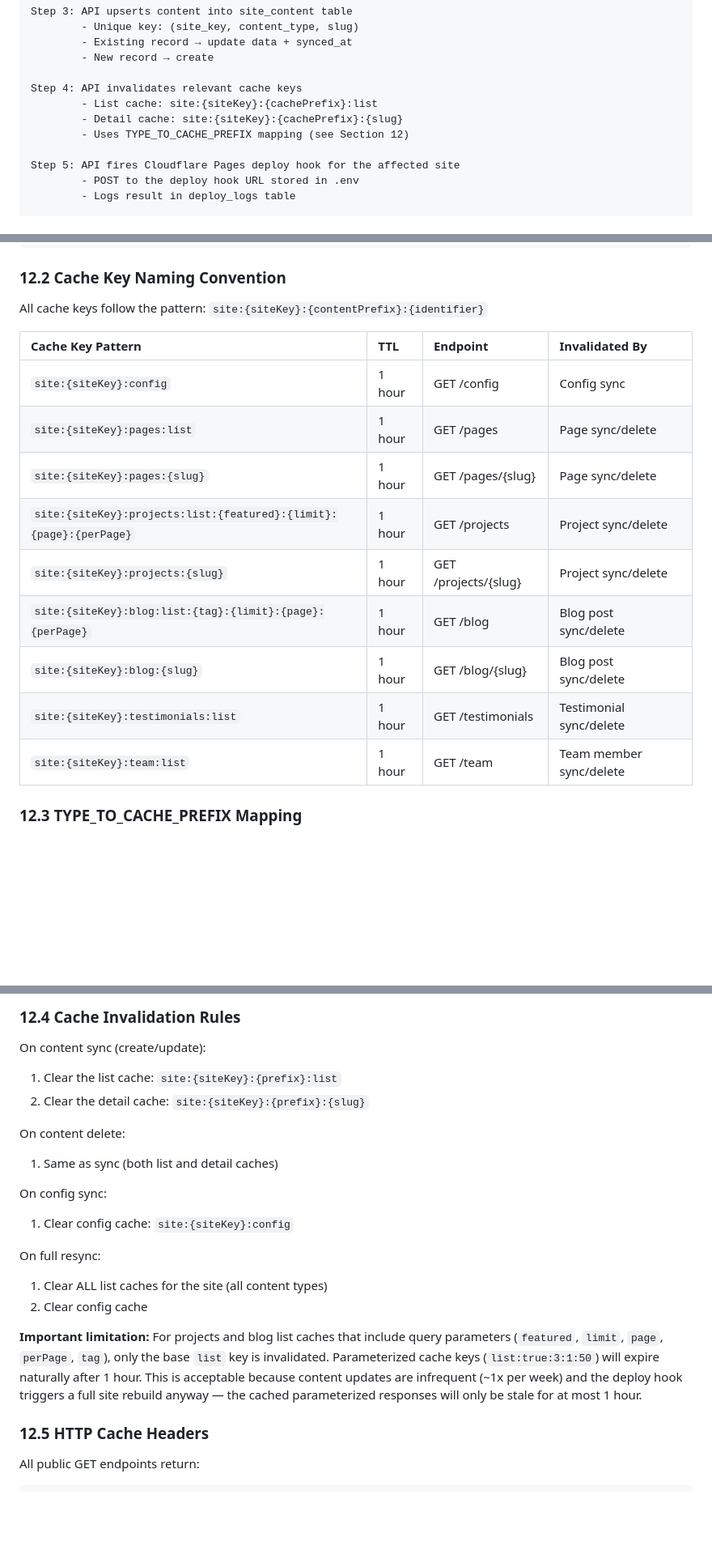
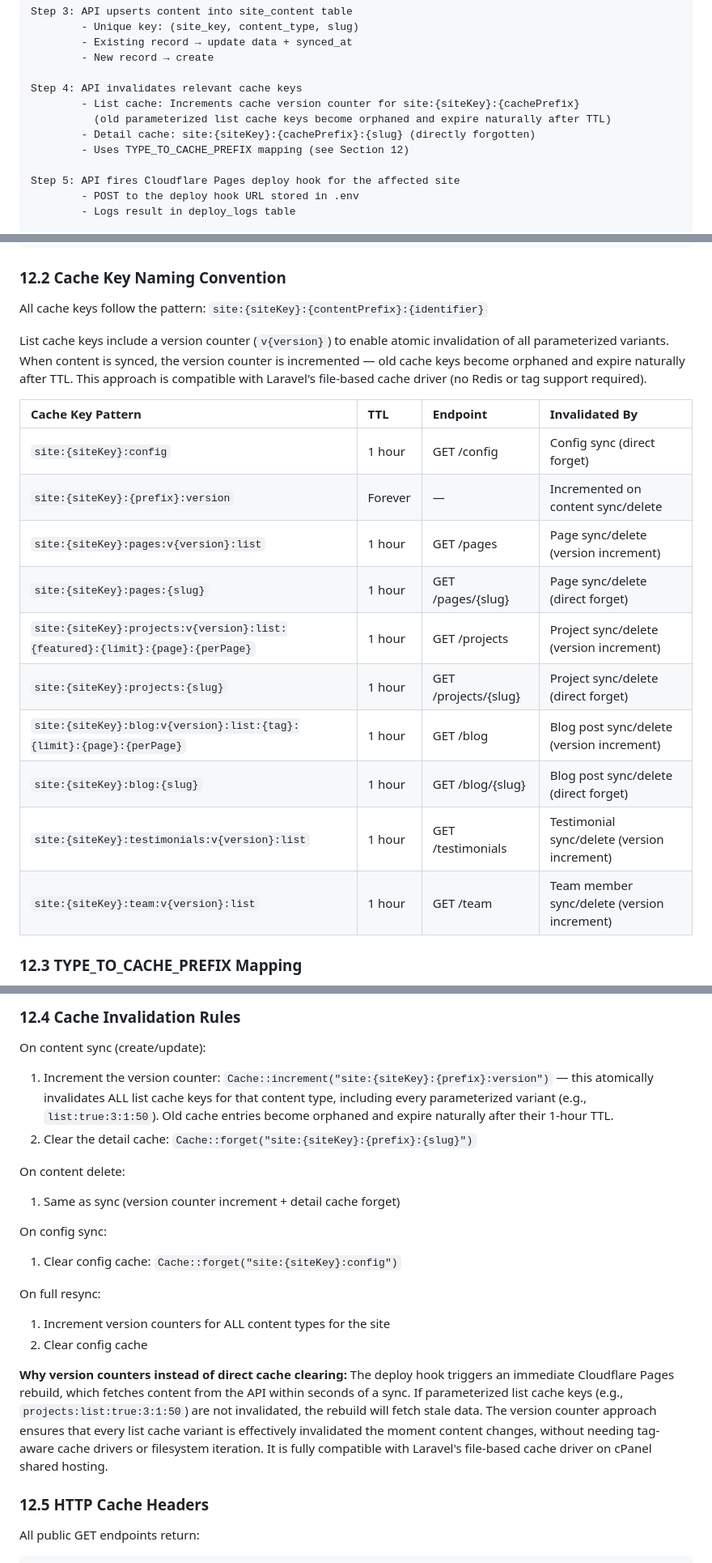
Before and after one commit to shakibbinkabir/ZeplowPlatform, a Markdown page: API_PRD.md, 3 parts joined by grey strips. Shown at 81% size. Drawn GitHub-style; blank space fills up the shorter version.

Commit message:
API_PRD Update Version and fixes

```diff
--- a/API_PRD.md
+++ b/API_PRD.md
@@ -166,8 +166,9 @@ Step 3: API upserts content into site_content table
         - New record → create
 
 Step 4: API invalidates relevant cache keys
-        - List cache: site:{siteKey}:{cachePrefix}:list
-        - Detail cache: site:{siteKey}:{cachePrefix}:{slug}
+        - List cache: Increments cache version counter for site:{siteKey}:{cachePrefix}
+          (old parameterized list cache keys become orphaned and expire naturally after TTL)
+        - Detail cache: site:{siteKey}:{cachePrefix}:{slug} (directly forgotten)
         - Uses TYPE_TO_CACHE_PREFIX mapping (see Section 12)
 
 Step 5: API fires Cloudflare Pages deploy hook for the affected site
@@ -2349,17 +2384,20 @@ File-based cache (cPanel compatible, no Redis needed).
 
 All cache keys follow the pattern: `site:{siteKey}:{contentPrefix}:{identifier}`
 
+List cache keys include a version counter (`v{version}`) to enable atomic invalidation of all parameterized variants. When content is synced, the version counter is incremented — old cache keys become orphaned and expire naturally after TTL. This approach is compatible with Laravel's file-based cache driver (no Redis or tag support required).
+
 | Cache Key Pattern | TTL | Endpoint | Invalidated By |
 |:---|:---|:---|:---|
-| `site:{siteKey}:config` | 1 hour | GET /config | Config sync |
-| `site:{siteKey}:pages:list` | 1 hour | GET /pages | Page sync/delete |
-| `site:{siteKey}:pages:{slug}` | 1 hour | GET /pages/{slug} | Page sync/delete |
-| `site:{siteKey}:projects:list:{featured}:{limit}:{page}:{perPage}` | 1 hour | GET /projects | Project sync/delete |
-| `site:{siteKey}:projects:{slug}` | 1 hour | GET /projects/{slug} | Project sync/delete |
-| `site:{siteKey}:blog:list:{tag}:{limit}:{page}:{perPage}` | 1 hour | GET /blog | Blog post sync/delete |
-| `site:{siteKey}:blog:{slug}` | 1 hour | GET /blog/{slug} | Blog post sync/delete |
-| `site:{siteKey}:testimonials:list` | 1 hour | GET /testimonials | Testimonial sync/delete |
-| `site:{siteKey}:team:list` | 1 hour | GET /team | Team member sync/delete |
+| `site:{siteKey}:config` | 1 hour | GET /config | Config sync (direct forget) |
+| `site:{siteKey}:{prefix}:version` | Forever | — | Incremented on content sync/delete |
+| `site:{siteKey}:pages:v{version}:list` | 1 hour | GET /pages | Page sync/delete (version increment) |
+| `site:{siteKey}:pages:{slug}` | 1 hour | GET /pages/{slug} | Page sync/delete (direct forget) |
+| `site:{siteKey}:projects:v{version}:list:{featured}:{limit}:{page}:{perPage}` | 1 hour | GET /projects | Project sync/delete (version increment) |
+| `site:{siteKey}:projects:{slug}` | 1 hour | GET /projects/{slug} | Project sync/delete (direct forget) |
+| `site:{siteKey}:blog:v{version}:list:{tag}:{limit}:{page}:{perPage}` | 1 hour | GET /blog | Blog post sync/delete (version increment) |
+| `site:{siteKey}:blog:{slug}` | 1 hour | GET /blog/{slug} | Blog post sync/delete (direct forget) |
+| `site:{siteKey}:testimonials:v{version}:list` | 1 hour | GET /testimonials | Testimonial sync/delete (version increment) |
+| `site:{siteKey}:team:v{version}:list` | 1 hour | GET /team | Team member sync/delete (version increment) |
 
 ### 12.3 TYPE_TO_CACHE_PREFIX Mapping
 
@@ -2378,20 +2416,20 @@ Without this mapping, a blog post sync would try to invalidate `site:narrative:b
 ### 12.4 Cache Invalidation Rules
 
 On content sync (create/update):
-1. Clear the list cache: `site:{siteKey}:{prefix}:list`
-2. Clear the detail cache: `site:{siteKey}:{prefix}:{slug}`
+1. Increment the version counter: `Cache::increment("site:{siteKey}:{prefix}:version")` — this atomically invalidates ALL list cache keys for that content type, including every parameterized variant (e.g., `list:true:3:1:50`). Old cache entries become orphaned and expire naturally after their 1-hour TTL.
+2. Clear the detail cache: `Cache::forget("site:{siteKey}:{prefix}:{slug}")`
 
 On content delete:
-1. Same as sync (both list and detail caches)
+1. Same as sync (version counter increment + detail cache forget)
 
 On config sync:
-1. Clear config cache: `site:{siteKey}:config`
+1. Clear config cache: `Cache::forget("site:{siteKey}:config")`
 
 On full resync:
-1. Clear ALL list caches for the site (all content types)
+1. Increment version counters for ALL content types for the site
 2. Clear config cache
 
-**Important limitation:** For projects and blog list caches that include query parameters (`featured`, `limit`, `page`, `perPage`, `tag`), only the base `list` key is invalidated. Parameterized cache keys (`list:true:3:1:50`) will expire naturally after 1 hour. This is acceptable because content updates are infrequent (~1x per week) and the deploy hook triggers a full site rebuild anyway — the cached parameterized responses will only be stale for at most 1 hour.
+**Why version counters instead of direct cache clearing:** The deploy hook triggers an immediate Cloudflare Pages rebuild, which fetches content from the API within seconds of a sync. If parameterized list cache keys (e.g., `projects:list:true:3:1:50`) are not invalidated, the rebuild will fetch stale data. The version counter approach ensures that every list cache variant is effectively invalidated the moment content changes, without needing tag-aware cache drivers or filesystem iteration. It is fully compatible with Laravel's file-based cache driver on cPanel shared hosting.
 
 ### 12.5 HTTP Cache Headers
 
```
Also changed, not shown: other parts of API_PRD.md (+87 -44 lines).
